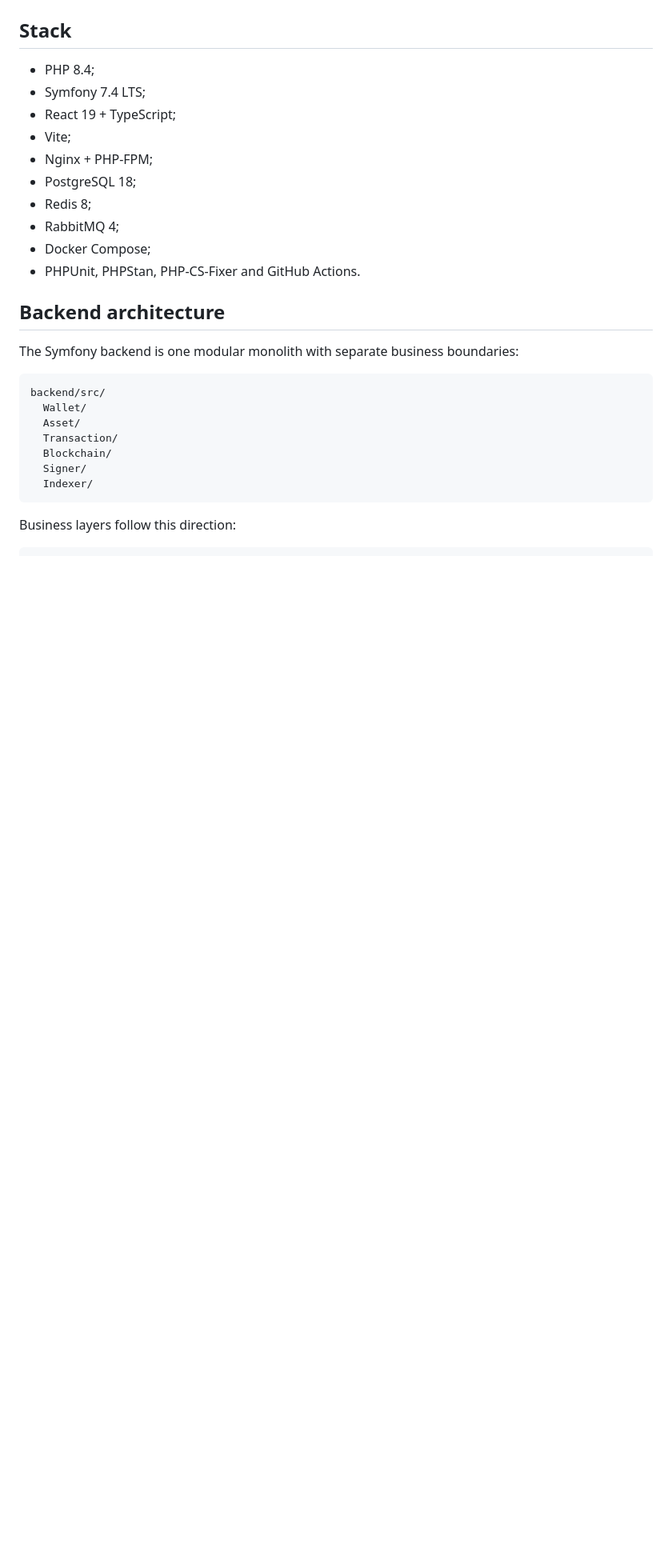
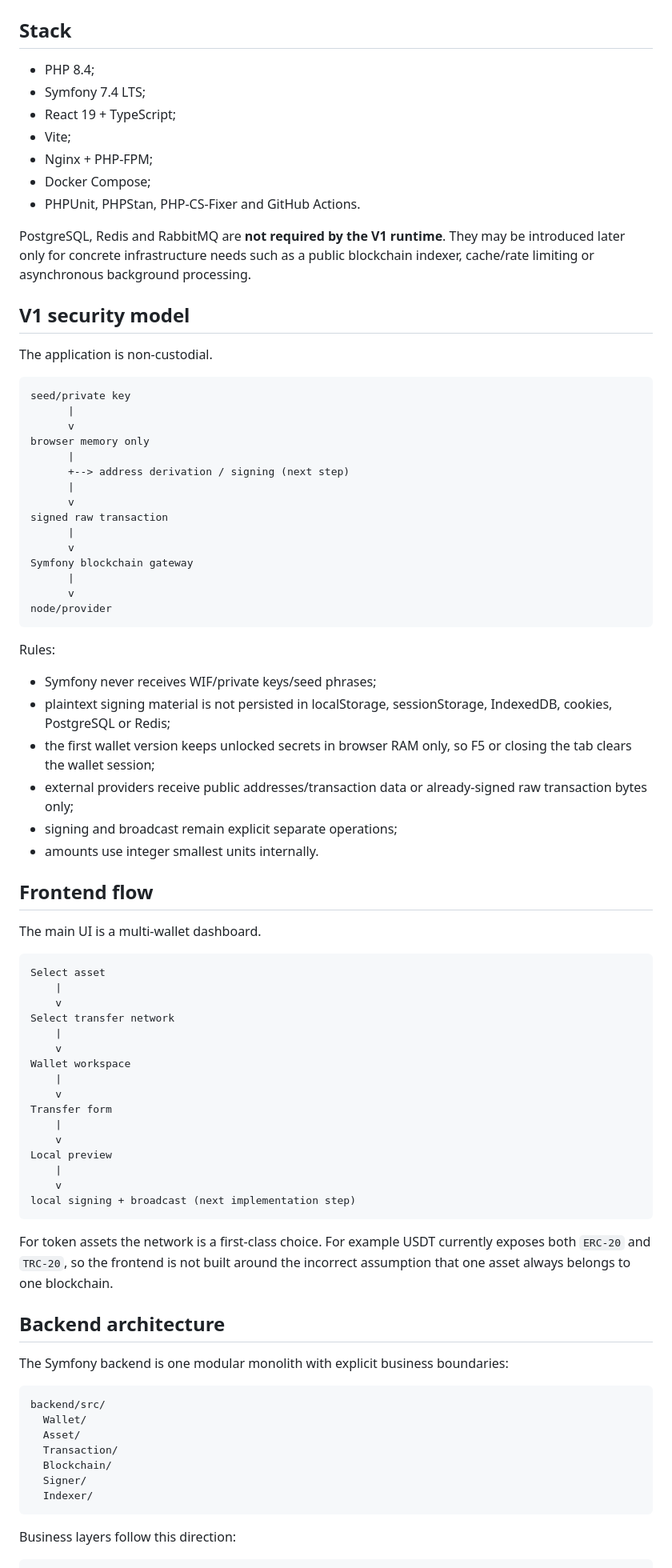
Before and after one commit to Kolyn236/wallet-generator, a Markdown page: README.md, the part around one of its changes. Shown at 80% size. Rendered like a GitHub page; blank space fills up the shorter version.

Commit message:
docs: align README with stateless multiwallet v1

````diff
--- a/README.md
+++ b/README.md
@@ -80,15 +72,70 @@ docker compose down -v
 - React 19 + TypeScript;
 - Vite;
 - Nginx + PHP-FPM;
-- PostgreSQL 18;
-- Redis 8;
-- RabbitMQ 4;
 - Docker Compose;
 - PHPUnit, PHPStan, PHP-CS-Fixer and GitHub Actions.
 
+PostgreSQL, Redis and RabbitMQ are **not required by the V1 runtime**. They may be introduced later only for concrete infrastructure needs such as a public blockchain indexer, cache/rate limiting or asynchronous background processing.
+
+## V1 security model
+
+The application is non-custodial.
+
+```text
+seed/private key
+      |
+      v
+browser memory only
+      |
+      +--> address derivation / signing (next step)
+      |
+      v
+signed raw transaction
+      |
+      v
+Symfony blockchain gateway
+      |
+      v
+node/provider
+```
+
+Rules:
+
+- Symfony never receives WIF/private keys/seed phrases;
+- plaintext signing material is not persisted in localStorage, sessionStorage, IndexedDB, cookies, PostgreSQL or Redis;
+- the first wallet version keeps unlocked secrets in browser RAM only, so F5 or closing the tab clears the wallet session;
+- external providers receive public addresses/transaction data or already-signed raw transaction bytes only;
+- signing and broadcast remain explicit separate operations;
+- amounts use integer smallest units internally.
+
+## Frontend flow
+
+The main UI is a multi-wallet dashboard.
+
+```text
+Select asset
+    |
+    v
+Select transfer network
+    |
+    v
+Wallet workspace
+    |
+    v
+Transfer form
+    |
+    v
+Local preview
+    |
+    v
+local signing + broadcast (next implementation step)
+```
+
+For token assets the network is a first-class choice. For example USDT currently exposes both `ERC-20` and `TRC-20`, so the frontend is not built around the incorrect assumption that one asset always belongs to one blockchain.
+
 ## Backend architecture
 
-The Symfony backend is one modular monolith with separate business boundaries:
+The Symfony backend is one modular monolith with explicit business boundaries:
 
 ```text
 backend/src/
````
Also changed, not shown: other parts of README.md (+24 -41 lines).
